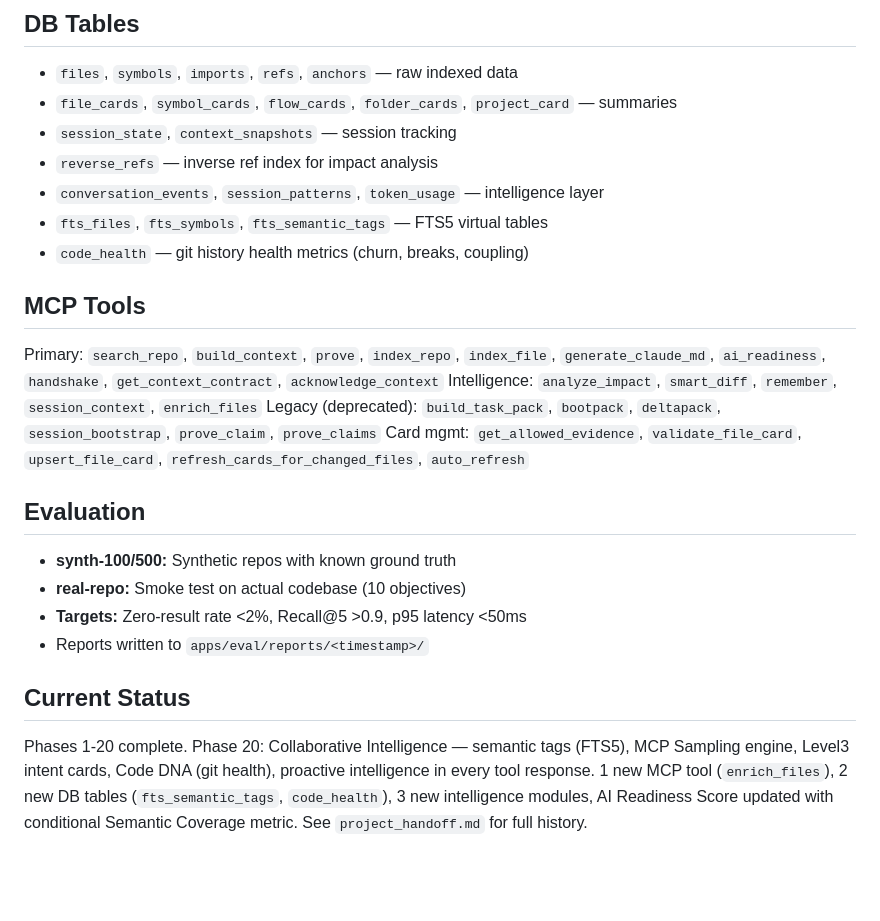
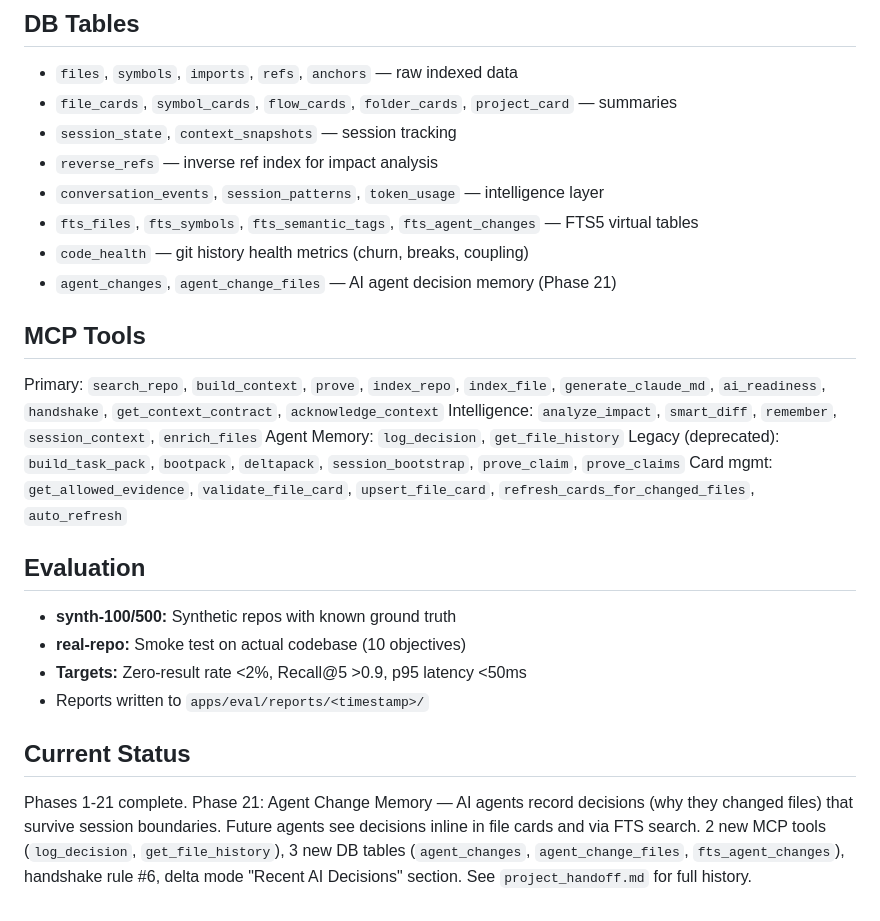
Before and after one commit to Bpolat0/atlasmemory, a Markdown page: CLAUDE.md, the part around the change. Rendered like a GitHub page; blank space fills up the shorter version.

Commit message:
docs: update CLAUDE.md for Phase 21
Co-Authored-By: Claude Opus 4.6 <noreply@anthropic.com>

```diff
--- a/CLAUDE.md
+++ b/CLAUDE.md
@@ -100,12 +100,14 @@ Files → [Indexer/Tree-sitter] → Symbols + Anchors + Imports + Refs
 - `session_state`, `context_snapshots` — session tracking
 - `reverse_refs` — inverse ref index for impact analysis
 - `conversation_events`, `session_patterns`, `token_usage` — intelligence layer
-- `fts_files`, `fts_symbols`, `fts_semantic_tags` — FTS5 virtual tables
+- `fts_files`, `fts_symbols`, `fts_semantic_tags`, `fts_agent_changes` — FTS5 virtual tables
 - `code_health` — git history health metrics (churn, breaks, coupling)
+- `agent_changes`, `agent_change_files` — AI agent decision memory (Phase 21)
 
 ## MCP Tools
 Primary: `search_repo`, `build_context`, `prove`, `index_repo`, `index_file`, `generate_claude_md`, `ai_readiness`, `handshake`, `get_context_contract`, `acknowledge_context`
 Intelligence: `analyze_impact`, `smart_diff`, `remember`, `session_context`, `enrich_files`
+Agent Memory: `log_decision`, `get_file_history`
 Legacy (deprecated): `build_task_pack`, `bootpack`, `deltapack`, `session_bootstrap`, `prove_claim`, `prove_claims`
 Card mgmt: `get_allowed_evidence`, `validate_file_card`, `upsert_file_card`, `refresh_cards_for_changed_files`, `auto_refresh`
 
@@ -116,4 +118,4 @@ Card mgmt: `get_allowed_evidence`, `validate_file_card`, `upsert_file_card`, `re
 - Reports written to `apps/eval/reports/<timestamp>/`
 
 ## Current Status
-Phases 1-20 complete. Phase 20: Collaborative Intelligence — semantic tags (FTS5), MCP Sampling engine, Level3 intent cards, Code DNA (git health), proactive intelligence in every tool response. 1 new MCP tool (`enrich_files`), 2 new DB tables (`fts_semantic_tags`, `code_health`), 3 new intelligence modules, AI Readiness Score updated with conditional Semantic Coverage metric. See `project_handoff.md` for full history.
+Phases 1-21 complete. Phase 21: Agent Change Memory — AI agents record decisions (why they changed files) that survive session boundaries. Future agents see decisions inline in file cards and via FTS search. 2 new MCP tools (`log_decision`, `get_file_history`), 3 new DB tables (`agent_changes`, `agent_change_files`, `fts_agent_changes`), handshake rule #6, delta mode "Recent AI Decisions" section. See `project_handoff.md` for full history.
```
